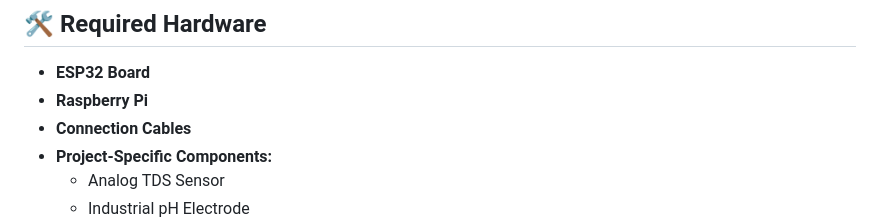
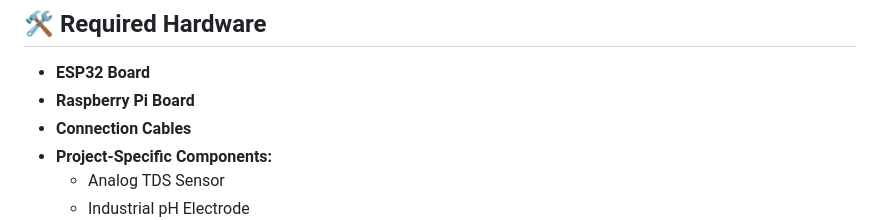
Before and after one commit to LordYoni/WaterMonitor, a Markdown page: README.md, the part around the change. Rendered like a GitHub page.

Commit message:
// Content: Update README.md

```diff
--- a/README.md
+++ b/README.md
@@ -7,7 +7,7 @@ The primary goal of this project is to develop a floating base equipped with var
 ## 🛠️ Required Hardware
 
 - **ESP32 Board**
-- **Raspberry Pi**
+- **Raspberry Pi Board**
 - **Connection Cables**
 - **Project-Specific Components:**
   - Analog TDS Sensor
```
